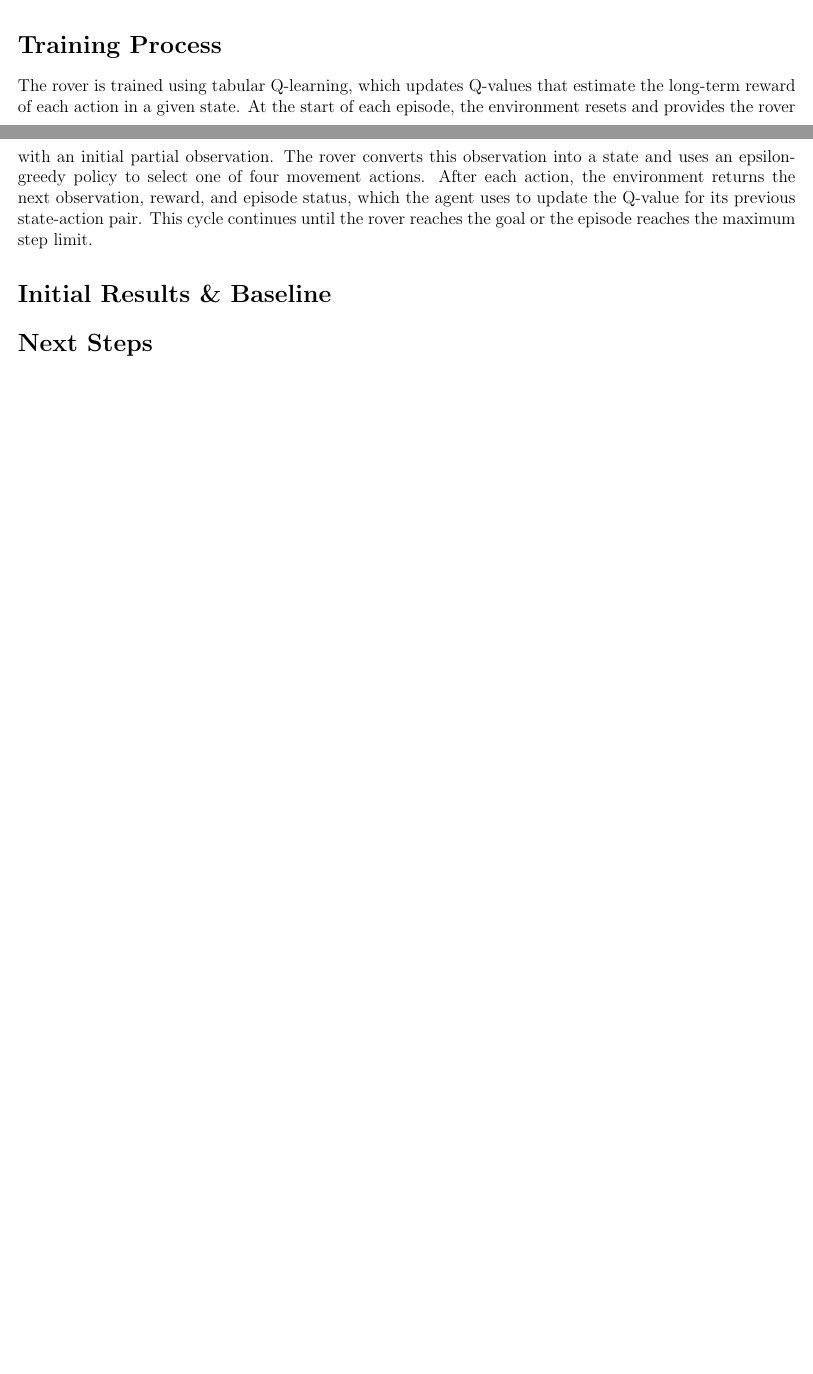
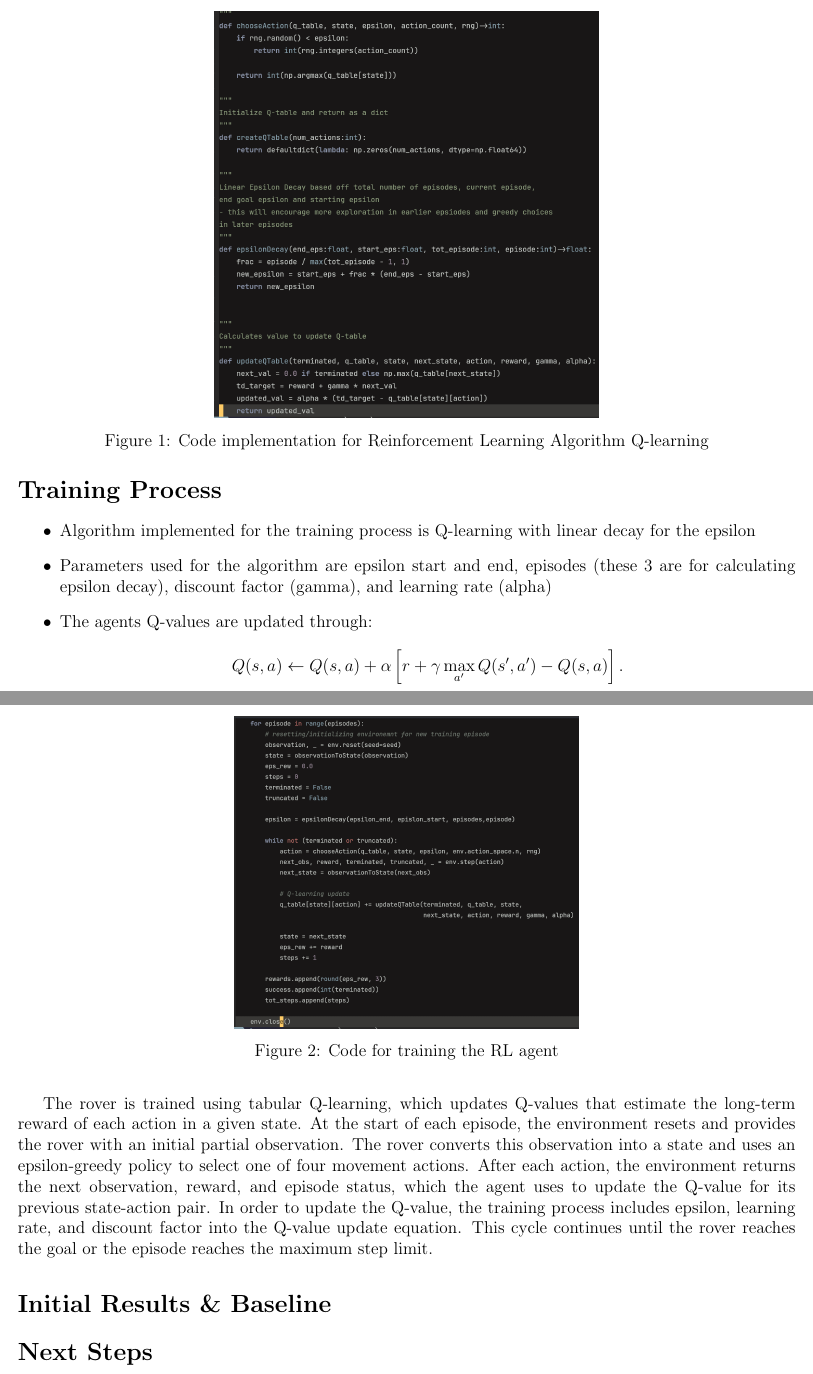
Before and after one commit to jaogle04/Robot-Search-Algo, a LaTeX document (Reports/milestone_3.tex): two parts of pages 1 and 2 of 2 before the commit and two parts of pages 2 and 3 of 4 after it, joined at a grey line, cut at the place of the change, the shorter picture padded with empty space. Compiled offline with pdfLaTeX.

Commit message:
Cleaned up earlier answers and added appropriate figures for each sections

```diff
--- a/Reports/milestone_3.tex
+++ b/Reports/milestone_3.tex
@@ -43,9 +44,34 @@
         Here, $\alpha$ is the learning rate and $\gamma$ is the discount factor.
         The algorithm directly updates Q-values rather than a separate policy table; the policy improves indirectly because the agent chooses the action with the highest Q-value in each state.
     \end{itemize}
+    \begin{figure}[!ht]
+        \centering
+        \includegraphics[scale=0.20]{./img/rl_algo.png}
+        \caption{Code implementation for Reinforcement Learning Algorithm Q-learning}
+    \end{figure}
+
+    \FloatBarrier
+
     \section*{Training Process}
+    \begin{itemize}
+        \item Algorithm implemented for the training process is Q-learning with linear decay for the epsilon
+        \item Parameters used for the algorithm are epsilon start and end, episodes (these 3 are for calculating epsilon decay), discount factor (gamma), and learning rate (alpha)
+        \item The agents Q-values are updated through:
+            \[
+            Q(s,a) \leftarrow Q(s,a) + \alpha \left[r + \gamma \max_{a'} Q(s',a') - Q(s,a)\right].
+            \]
+    \end{itemize}
+    \begin{figure}[!ht]
+        \centering
+        \includegraphics[scale=0.15]{./img/train_code.png}
+        \caption{Code for training the RL agent}
+    \end{figure}
+
+    \FloatBarrier
+
     The rover is trained using tabular Q-learning, which updates Q-values that estimate the long-term reward of each action in a given state. At the start of each episode, the environment resets and provides the rover with an initial partial observation.
     The rover converts this observation into a state and uses an epsilon-greedy policy to select one of four movement actions.
     After each action, the environment returns the next observation, reward, and episode status, which the agent uses to update the Q-value for its previous state-action pair.
+    In order to update the Q-value, the training process includes epsilon, learning rate, and discount factor into the Q-value update equation.
     This cycle continues until the rover reaches the goal or the episode reaches the maximum step limit.
     \section*{Initial Results \& Baseline}
@@ -52,2 +82,3 @@
+    \end{figure}
     \section*{Next Steps}
 \end{document}
```
Also changed, not shown: Reports/img/rl_algo.png (added), Reports/img/run_train.png (added), Reports/img/train_code.png (added), Reports/milestone_3.tex (7 more changed lines).
